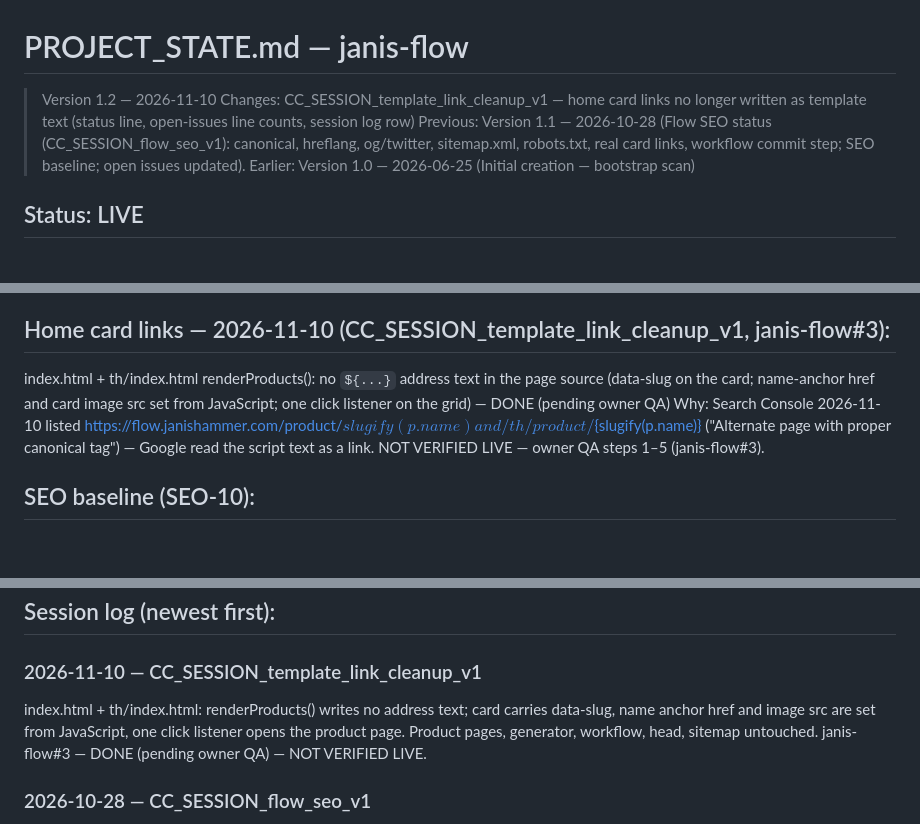
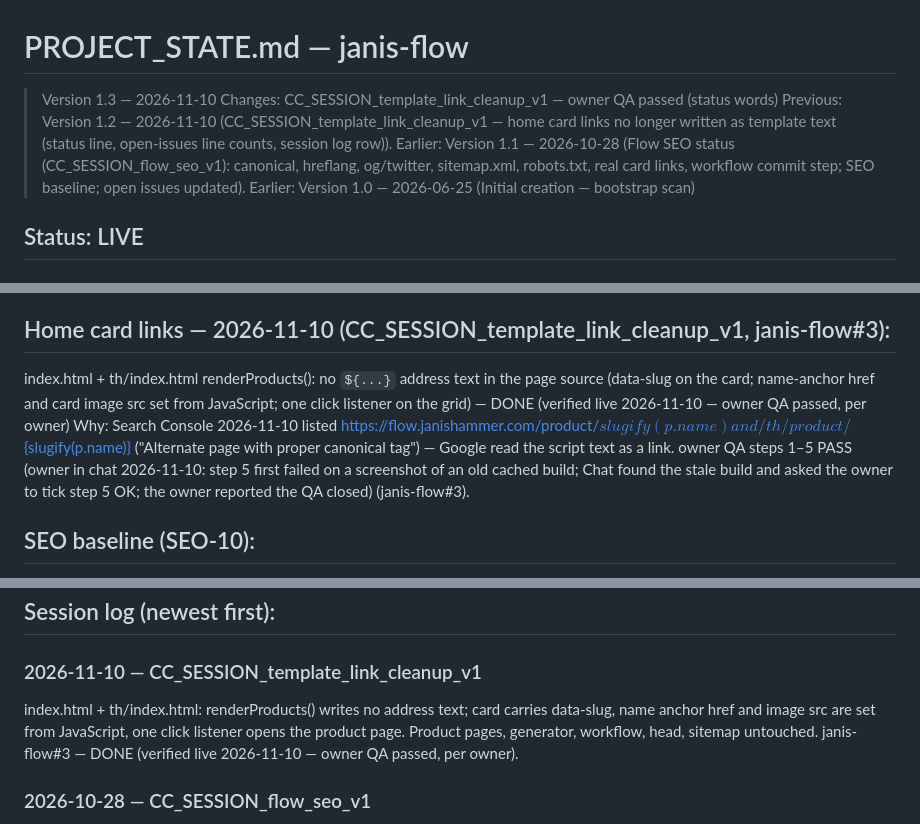
Before and after one commit to Csmittee/janis-flow, a Markdown page: PROJECT_STATE.md, 3 parts joined by grey strips. Rendered like a GitHub page; blank space fills up the shorter version.

Commit message:
State: template link cleanup closed — owner QA passed (status words)
Co-Authored-By: Claude Sonnet 5.5 <noreply@anthropic.com>
Claude-Session: https://claude.ai/code/session_01Uz48RHWcpJGneYgkVmvPWH

```diff
--- a/PROJECT_STATE.md
+++ b/PROJECT_STATE.md
@@ -1,7 +1,7 @@
 # PROJECT_STATE.md — janis-flow
-> Version 1.2 — 2026-11-10
-> Changes: CC_SESSION_template_link_cleanup_v1 — home card links no longer written as template text (status line, open-issues line counts, session log row)
-> Previous: Version 1.1 — 2026-10-28 (Flow SEO status (CC_SESSION_flow_seo_v1): canonical, hreflang, og/twitter, sitemap.xml, robots.txt, real card links, workflow commit step; SEO baseline; open issues updated). Earlier: Version 1.0 — 2026-06-25 (Initial creation — bootstrap scan)
+> Version 1.3 — 2026-11-10
+> Changes: CC_SESSION_template_link_cleanup_v1 — owner QA passed (status words)
+> Previous: Version 1.2 — 2026-11-10 (CC_SESSION_template_link_cleanup_v1 — home card links no longer written as template text (status line, open-issues line counts, session log row)). Earlier: Version 1.1 — 2026-10-28 (Flow SEO status (CC_SESSION_flow_seo_v1): canonical, hreflang, og/twitter, sitemap.xml, robots.txt, real card links, workflow commit step; SEO baseline; open issues updated). Earlier: Version 1.0 — 2026-06-25 (Initial creation — bootstrap scan)
 
 ## Status: LIVE
 ## Domain: https://flow.janishammer.com
@@ -25,9 +25,9 @@
   NOT VERIFIED LIVE — owner QA steps 1–10 (janis-flow PR / janishammer-central PR).
 
 ## Home card links — 2026-11-10 (CC_SESSION_template_link_cleanup_v1, janis-flow#3):
-  index.html + th/index.html renderProducts(): no `${...}` address text in the page source (data-slug on the card; name-anchor href and card image src set from JavaScript; one click listener on the grid) — DONE (pending owner QA)
+  index.html + th/index.html renderProducts(): no `${...}` address text in the page source (data-slug on the card; name-anchor href and card image src set from JavaScript; one click listener on the grid) — DONE (verified live 2026-11-10 — owner QA passed, per owner)
   Why: Search Console 2026-11-10 listed https://flow.janishammer.com/product/${slugify(p.name)} and /th/product/${slugify(p.name)} ("Alternate page with proper canonical tag") — Google read the script text as a link.
-  NOT VERIFIED LIVE — owner QA steps 1–5 (janis-flow#3).
+  owner QA steps 1–5 PASS (owner in chat 2026-11-10: step 5 first failed on a screenshot of an old cached build; Chat found the stale build and asked the owner to tick step 5 OK; the owner reported the QA closed) (janis-flow#3).
 
 ## SEO baseline (SEO-10):
   owner-reported 2026-10-28: home page indexed, product page /product/darren-menditto-natty unknown to Google, no sitemap.
@@ -54,7 +54,7 @@
 
 ## Session log (newest first):
 ### 2026-11-10 — CC_SESSION_template_link_cleanup_v1
-index.html + th/index.html: renderProducts() writes no address text; card carries data-slug, name anchor href and image src are set from JavaScript, one click listener opens the product page. Product pages, generator, workflow, head, sitemap untouched. janis-flow#3 — DONE (pending owner QA) — NOT VERIFIED LIVE.
+index.html + th/index.html: renderProducts() writes no address text; card carries data-slug, name anchor href and image src are set from JavaScript, one click listener opens the product page. Product pages, generator, workflow, head, sitemap untouched. janis-flow#3 — DONE (verified live 2026-11-10 — owner QA passed, per owner).
 
 ### 2026-10-28 — CC_SESSION_flow_seo_v1
 Generator: extensionless canonical/og:url, hreflang x3, og:type, twitter tags, escaped head text, word-safe description cut (≤160), recommended-card links extensionless, sitemap.xml writer. Workflow commit step: no CI-skip marker, sitemap staged, retry loop. Home pair: canonical, hreflang, og:url/og:type, twitter tags, real product links. robots.txt new. 54 product pages regenerated (27 EN + 27 TH); sitemap 56 URLs. DONE (pending owner QA).
```
